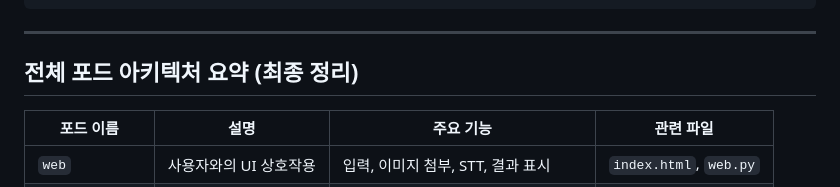
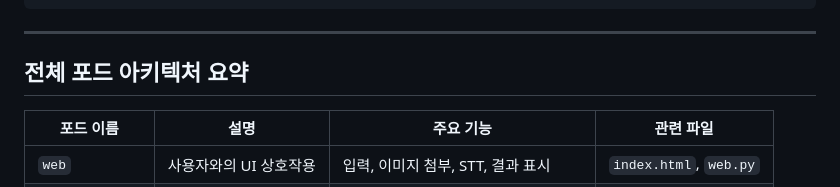
Before and after one commit to woosung142/K-animator, a Markdown page: README.md, the part around the change. Drawn GitHub-style.

````diff
--- a/README.md
+++ b/README.md
@@ -23,7 +23,7 @@
 ```
 ---
 
-## 전체 포드 아키텍처 요약 (최종 정리)
+## 전체 포드 아키텍처 요약
 
 | 포드 이름          | 설명            | 주요 기능                    | 관련 파일                  |
 | -------------- | ------------- | ------------------------ | ---------------------- |
````
